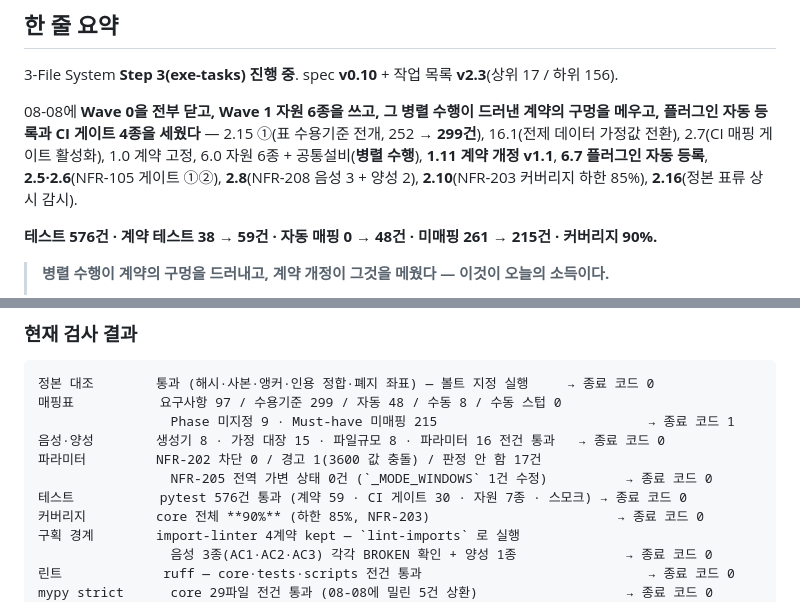
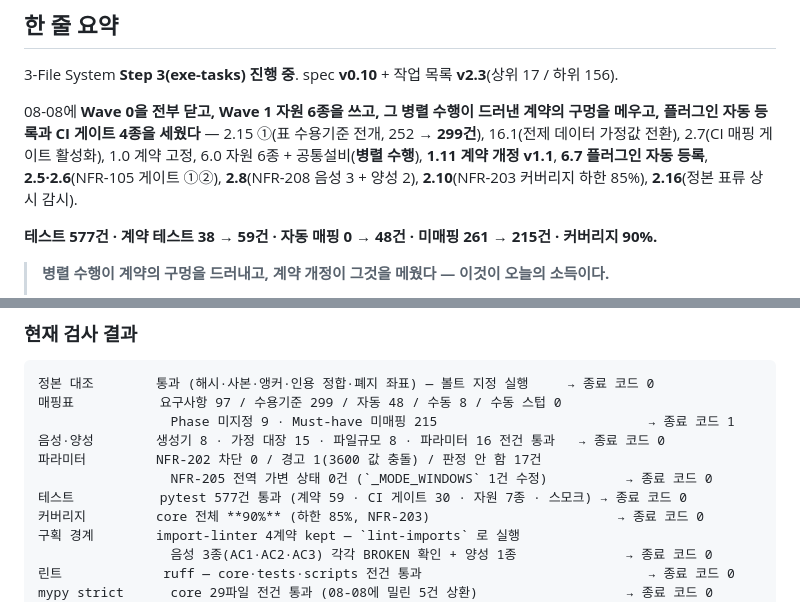
Before and after one commit to engyshare/der-assessment-tool, a Markdown page: status.md, 2 parts joined by grey strips. Rendered like a GitHub page.

Commit message:
테스트 건수 정정 — 576 → 577 (ess 읽기전용 표 검증 추가분)
Co-Authored-By: Claude Opus 5 (1M context) <noreply@anthropic.com>

```diff
--- a/status.md
+++ b/status.md
@@ -8,7 +8,7 @@
 
 08-08에 **Wave 0을 전부 닫고, Wave 1 자원 6종을 쓰고, 그 병렬 수행이 드러낸 계약의 구멍을 메우고, 플러그인 자동 등록과 CI 게이트 4종을 세웠다** — 2.15 ①(표 수용기준 전개, 252 → **299건**), 16.1(전제 데이터 가정값 전환), 2.7(CI 매핑 게이트 활성화), 1.0 계약 고정, 6.0 자원 6종 + 공통설비(**병렬 수행**), **1.11 계약 개정 v1.1**, **6.7 플러그인 자동 등록**, **2.5·2.6**(NFR-105 게이트 ①②), **2.8**(NFR-208 음성 3 + 양성 2), **2.10**(NFR-203 커버리지 하한 85%), **2.16**(정본 표류 상시 감시).
 
-**테스트 576건 · 계약 테스트 38 → 59건 · 자동 매핑 0 → 48건 · 미매핑 261 → 215건 · 커버리지 90%.**
+**테스트 577건 · 계약 테스트 38 → 59건 · 자동 매핑 0 → 48건 · 미매핑 261 → 215건 · 커버리지 90%.**
 
 > **병렬 수행이 계약의 구멍을 드러내고, 계약 개정이 그것을 메웠다 — 이것이 오늘의 소득이다.**
 >
@@ -154,7 +154,7 @@ tests/ci/test_import_boundaries.py   NFR-208 음성 3 + 양성 2
 음성·양성        생성기 8 · 가정 대장 15 · 파일규모 8 · 파라미터 16 전건 통과   → 종료 코드 0
 파라미터         NFR-202 차단 0 / 경고 1(3600 값 충돌) / 판정 안 함 17건
                  NFR-205 전역 가변 상태 0건 (`_MODE_WINDOWS` 1건 수정)          → 종료 코드 0
-테스트           pytest 576건 통과 (계약 59 · CI 게이트 30 · 자원 7종 · 스모크) → 종료 코드 0
+테스트           pytest 577건 통과 (계약 59 · CI 게이트 30 · 자원 7종 · 스모크) → 종료 코드 0
 커버리지         core 전체 **90%** (하한 85%, NFR-203)                        → 종료 코드 0
 구획 경계        import-linter 4계약 kept — `lint-imports` 로 실행
                  음성 3종(AC1·AC2·AC3) 각각 BROKEN 확인 + 양성 1종              → 종료 코드 0
```
Also changed, not shown: rslt/task-분산특구-경제성평가.md (+1 -1 lines).
